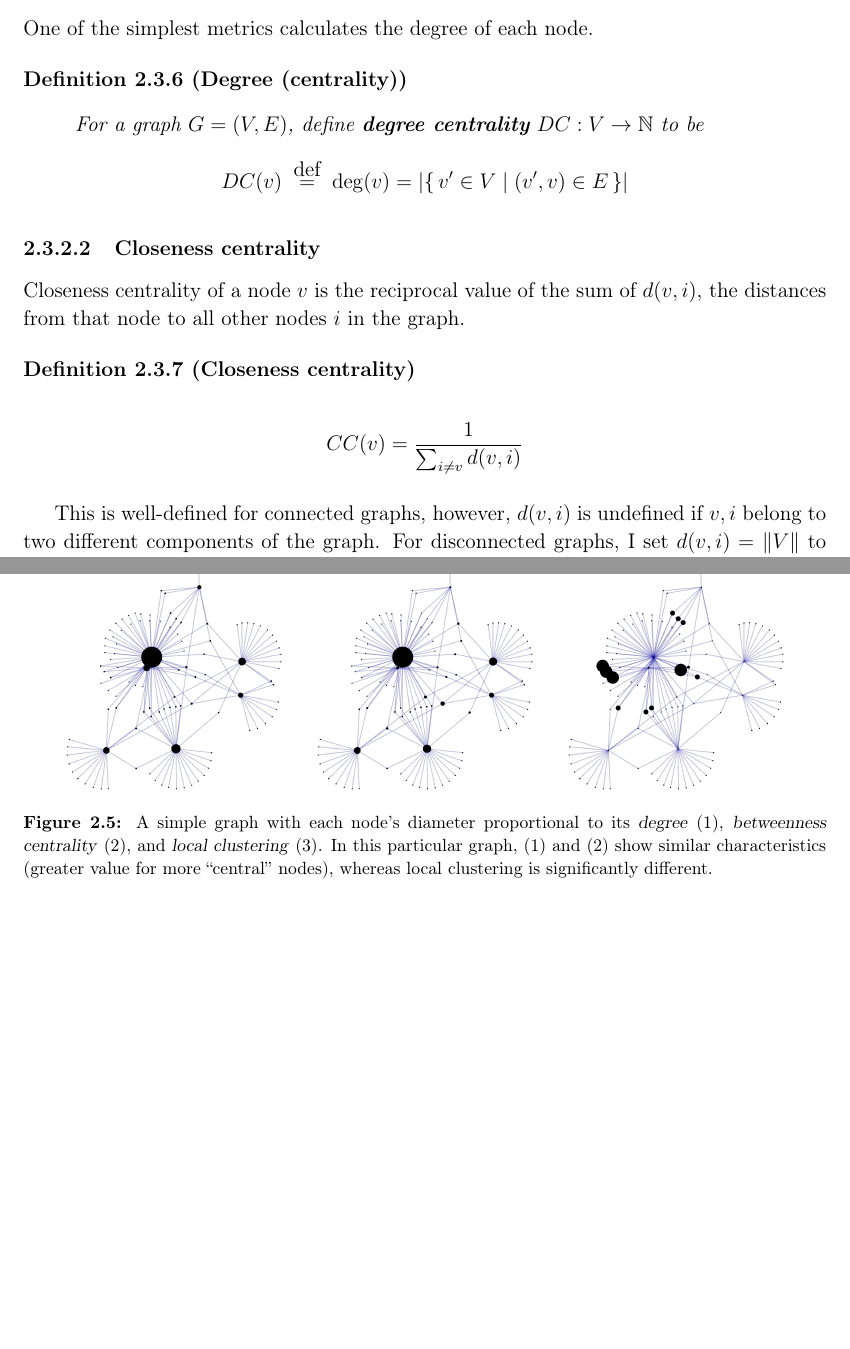
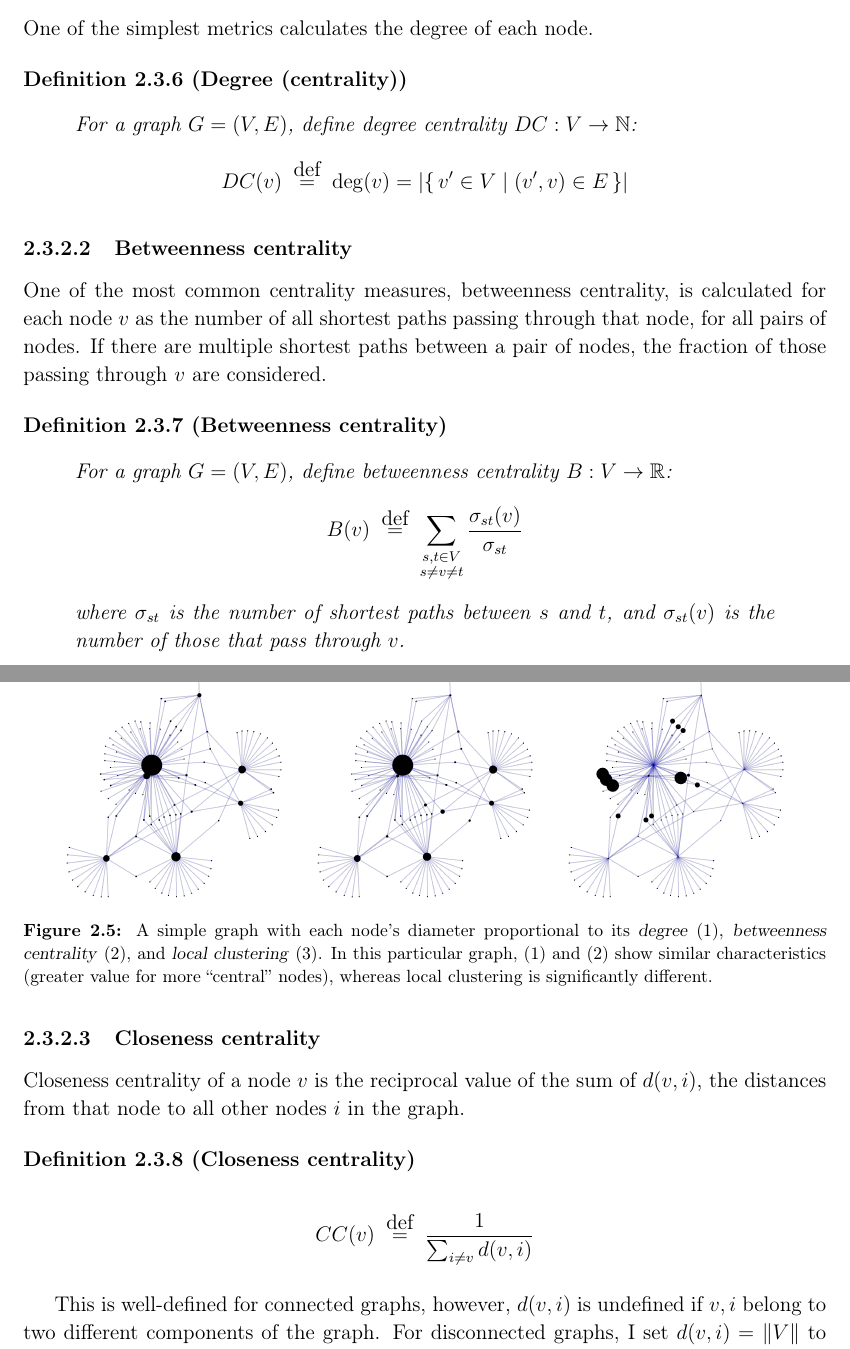
Before and after one commit to jjurm/dissertation, a LaTeX thesis (main.tex, which reads content/2preparation.tex): two parts of pages 19 and 20 of 50, joined at a grey line, cut so that both start at the same text, the shorter picture padded with empty space. Compiled offline with pdfLaTeX.

Commit message:
Methods - Betweenness centrality

```diff
--- a/content/2preparation.tex
+++ b/content/2preparation.tex
@@ -220,8 +220,23 @@ All metrics below are defined for \textsl{undirected} graphs.
 One of the simplest metrics calculates the degree of each node.
 
 \begin{definition}[Degree (centrality)]
-    For a graph $G = (V, E)$, define \textbf{degree centrality} $DC : V \rightarrow \mathbb{N}$ to be
-    \[ DC(v) \eqdef \deg(v) = \left| \Set{v' \in V}{(v', v) \in E} \right| \]
+    For a graph $G = (V, E)$, define degree centrality $DC : V \rightarrow \mathbb{N}$:
+    \begin{equation*}
+        DC(v) \eqdef \deg(v) = \left| \Set{v' \in V}{(v', v) \in E} \right|
+    \end{equation*}
+\end{definition}
+
+\subsubsection{Betweenness centrality}
+
+One of the most common centrality measures, betweenness centrality, is calculated for each node $v$ as the number of all shortest paths passing through that node, for all pairs of nodes.
+If there are multiple shortest paths between a pair of nodes, the fraction of those passing through $v$ are considered.
+
+\begin{definition}[Betweenness centrality]
+    For a graph $G = (V, E)$, define betweenness centrality $B : V \rightarrow \mathbb{R}$:
+    \begin{equation*}
+        B(v) \eqdef \sum_{\substack{s,t \in V \\ s \ne v \ne t}} \frac{ \sigma_{st}(v) }{ \sigma_{st} }
+    \end{equation*}
+    where $\sigma_{st}$ is the number of shortest paths between $s$ and $t$, and $\sigma_{st}(v)$ is the number of those that pass through $v$.
 \end{definition}
 
 \subsubsection{Closeness centrality}
@@ -229,7 +244,7 @@ One of the simplest metrics calculates the degree of each node.
 Closeness centrality of a node $v$ is the reciprocal value of the sum of $d(v, i)$, the distances from that node to all other nodes $i$ in the graph.
 
 \begin{definition}[Closeness centrality]
-    \[CC(v) = \frac{1}{\sum_{i \neq v} d(v, i)}\]
+    \[CC(v) \eqdef \frac{1}{\sum_{i \neq v} d(v, i)}\]
 \end{definition}
 
 This is well-defined for connected graphs, however, $d(v, i)$ is undefined if $v, i$ belong to two different components of the graph.
```
